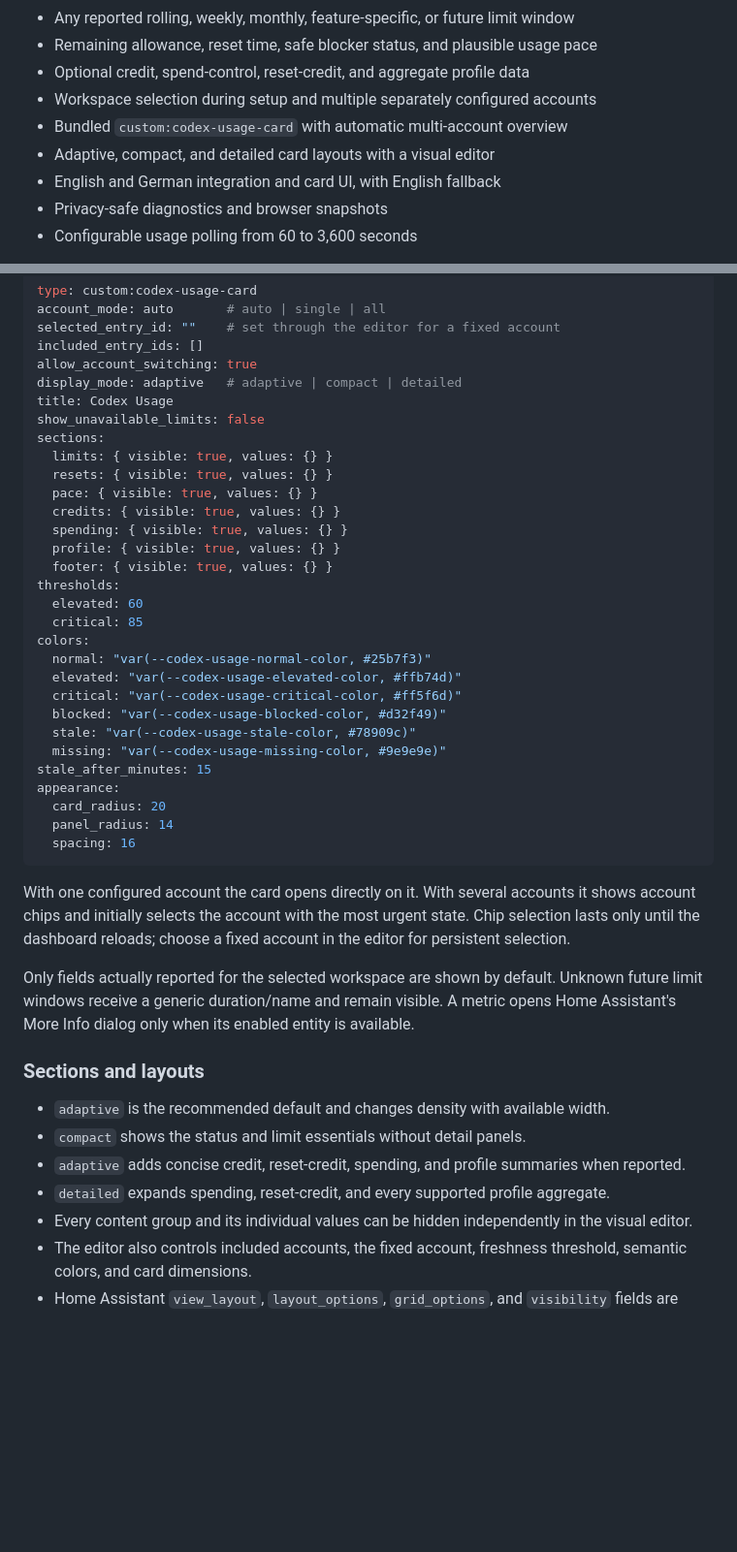
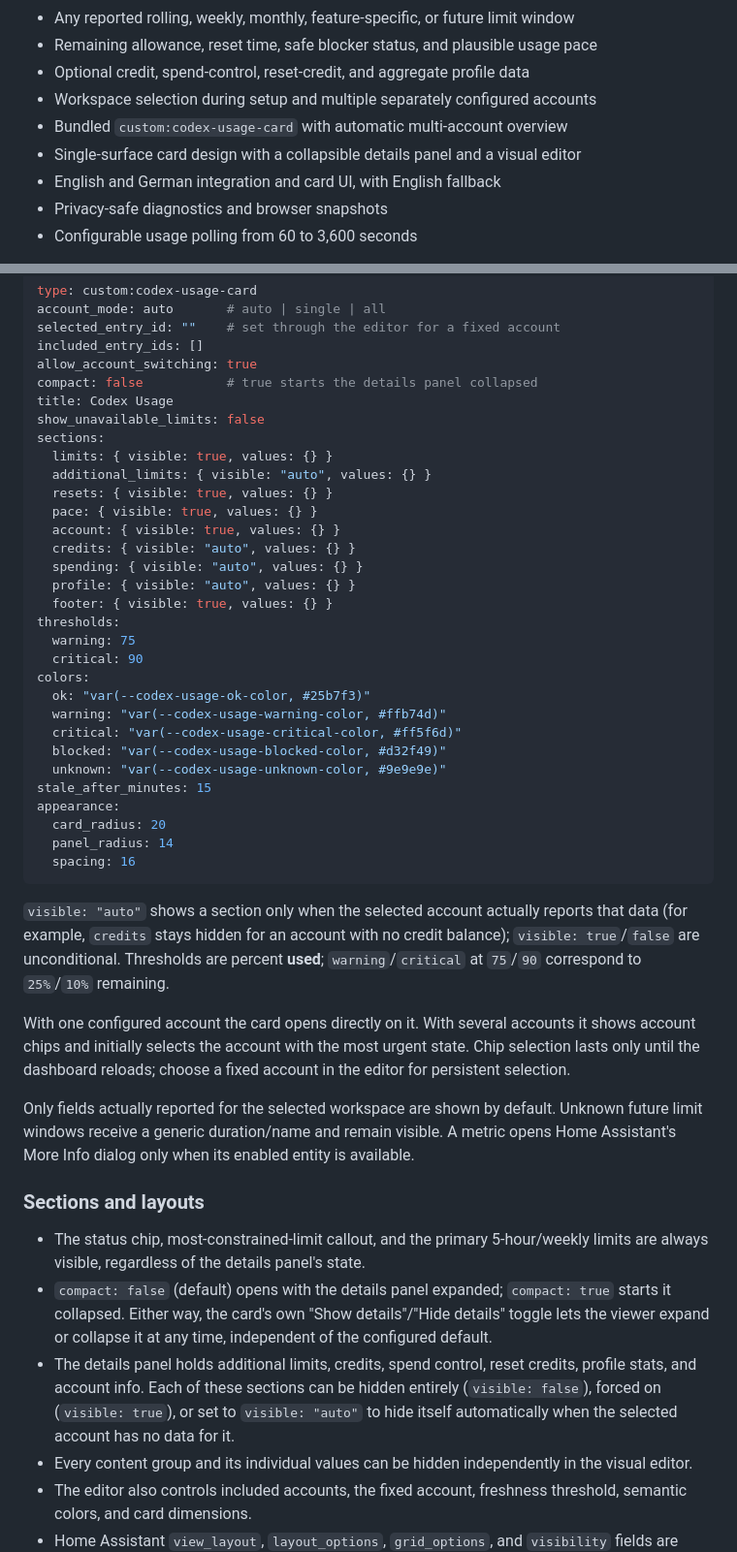
Before and after one commit to LucaFSmart/codex-usage, a Markdown page: README.md, 2 parts joined by grey strips. Shown at 97% size. GitHub-like rendering; blank space fills up the shorter version.

````diff
--- a/README.md
+++ b/README.md
@@ -22,7 +22,7 @@ Codex Usage is a read-only Home Assistant integration for the Codex limits inclu
 - Optional credit, spend-control, reset-credit, and aggregate profile data
 - Workspace selection during setup and multiple separately configured accounts
 - Bundled `custom:codex-usage-card` with automatic multi-account overview
-- Adaptive, compact, and detailed card layouts with a visual editor
+- Single-surface card design with a collapsible details panel and a visual editor
 - English and German integration and card UI, with English fallback
 - Privacy-safe diagnostics and browser snapshots
 - Configurable usage polling from 60 to 3,600 seconds
@@ -89,27 +89,28 @@ account_mode: auto       # auto | single | all
 selected_entry_id: ""    # set through the editor for a fixed account
 included_entry_ids: []
 allow_account_switching: true
-display_mode: adaptive   # adaptive | compact | detailed
+compact: false           # true starts the details panel collapsed
 title: Codex Usage
 show_unavailable_limits: false
 sections:
   limits: { visible: true, values: {} }
+  additional_limits: { visible: "auto", values: {} }
   resets: { visible: true, values: {} }
   pace: { visible: true, values: {} }
-  credits: { visible: true, values: {} }
-  spending: { visible: true, values: {} }
-  profile: { visible: true, values: {} }
+  account: { visible: true, values: {} }
+  credits: { visible: "auto", values: {} }
+  spending: { visible: "auto", values: {} }
+  profile: { visible: "auto", values: {} }
   footer: { visible: true, values: {} }
 thresholds:
-  elevated: 60
-  critical: 85
+  warning: 75
+  critical: 90
 colors:
-  normal: "var(--codex-usage-normal-color, #25b7f3)"
-  elevated: "var(--codex-usage-elevated-color, #ffb74d)"
+  ok: "var(--codex-usage-ok-color, #25b7f3)"
+  warning: "var(--codex-usage-warning-color, #ffb74d)"
   critical: "var(--codex-usage-critical-color, #ff5f6d)"
   blocked: "var(--codex-usage-blocked-color, #d32f49)"
-  stale: "var(--codex-usage-stale-color, #78909c)"
-  missing: "var(--codex-usage-missing-color, #9e9e9e)"
+  unknown: "var(--codex-usage-unknown-color, #9e9e9e)"
 stale_after_minutes: 15
 appearance:
   card_radius: 20
@@ -117,16 +118,17 @@ appearance:
   spacing: 16
 ```
 
+`visible: "auto"` shows a section only when the selected account actually reports that data (for example, `credits` stays hidden for an account with no credit balance); `visible: true`/`false` are unconditional. Thresholds are percent **used**; `warning`/`critical` at `75`/`90` correspond to `25%`/`10%` remaining.
+
 With one configured account the card opens directly on it. With several accounts it shows account chips and initially selects the account with the most urgent state. Chip selection lasts only until the dashboard reloads; choose a fixed account in the editor for persistent selection.
 
 Only fields actually reported for the selected workspace are shown by default. Unknown future limit windows receive a generic duration/name and remain visible. A metric opens Home Assistant's More Info dialog only when its enabled entity is available.
 
 ### Sections and layouts
 
-- `adaptive` is the recommended default and changes density with available width.
-- `compact` shows the status and limit essentials without detail panels.
-- `adaptive` adds concise credit, reset-credit, spending, and profile summaries when reported.
-- `detailed` expands spending, reset-credit, and every supported profile aggregate.
+- The status chip, most-constrained-limit callout, and the primary 5-hour/weekly limits are always visible, regardless of the details panel's state.
+- `compact: false` (default) opens with the details panel expanded; `compact: true` starts it collapsed. Either way, the card's own "Show details"/"Hide details" toggle lets the viewer expand or collapse it at any time, independent of the configured default.
+- The details panel holds additional limits, credits, spend control, reset credits, profile stats, and account info. Each of these sections can be hidden entirely (`visible: false`), forced on (`visible: true`), or set to `visible: "auto"` to hide itself automatically when the selected account has no data for it.
 - Every content group and its individual values can be hidden independently in the visual editor.
 - The editor also controls included accounts, the fixed account, freshness threshold, semantic colors, and card dimensions.
 - Home Assistant `view_layout`, `layout_options`, `grid_options`, and `visibility` fields are preserved.
````
Also changed, not shown: other parts of README.md (+16 -13 lines).
